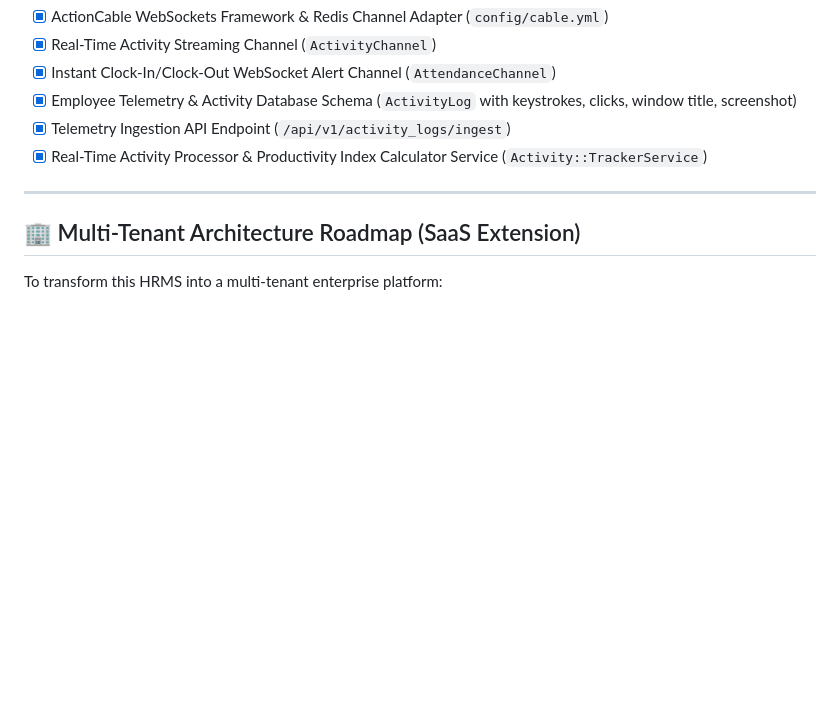
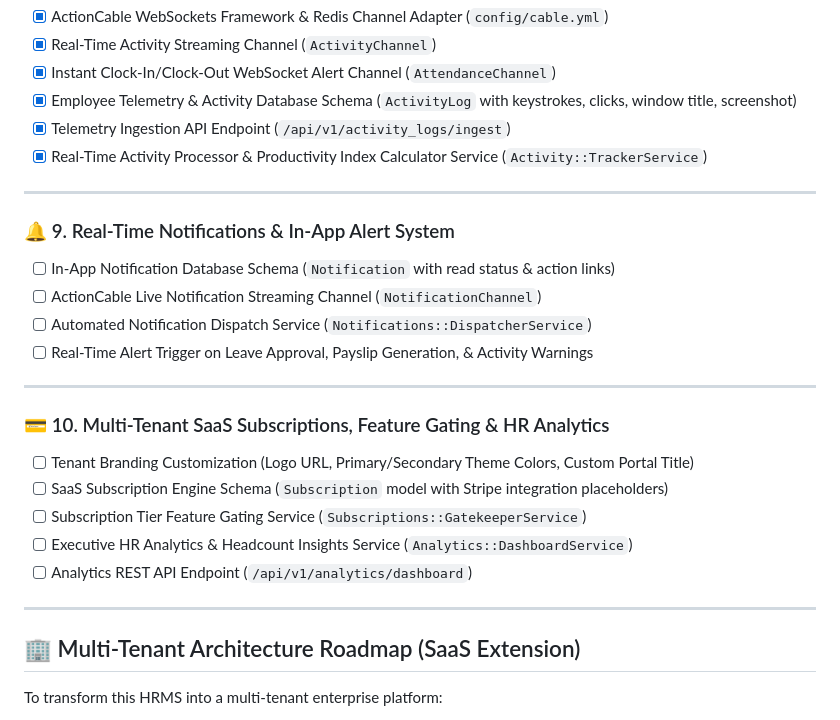
Before and after one commit to sudo-hassan-zahid/crewly, a Markdown page: AGENTS.md, the part around the change. Rendered like a GitHub page; blank space fills up the shorter version.

Commit message:
docs(agents): add Section 9 (Real-Time Notifications) and Section 10 (SaaS Subscriptions & HR Analytics) to AGENTS.md

```diff
--- a/AGENTS.md
+++ b/AGENTS.md
@@ -98,6 +98,23 @@ This document serves as the master tracking checklist for the Human Resource Man
 
 ---
 
+### 🔔 9. Real-Time Notifications & In-App Alert System
+- [ ] In-App Notification Database Schema (`Notification` with read status & action links)
+- [ ] ActionCable Live Notification Streaming Channel (`NotificationChannel`)
+- [ ] Automated Notification Dispatch Service (`Notifications::DispatcherService`)
+- [ ] Real-Time Alert Trigger on Leave Approval, Payslip Generation, & Activity Warnings
+
+---
+
+### 💳 10. Multi-Tenant SaaS Subscriptions, Feature Gating & HR Analytics
+- [ ] Tenant Branding Customization (Logo URL, Primary/Secondary Theme Colors, Custom Portal Title)
+- [ ] SaaS Subscription Engine Schema (`Subscription` model with Stripe integration placeholders)
+- [ ] Subscription Tier Feature Gating Service (`Subscriptions::GatekeeperService`)
+- [ ] Executive HR Analytics & Headcount Insights Service (`Analytics::DashboardService`)
+- [ ] Analytics REST API Endpoint (`/api/v1/analytics/dashboard`)
+
+---
+
 ## 🏢 Multi-Tenant Architecture Roadmap (SaaS Extension)
 
 To transform this HRMS into a multi-tenant enterprise platform:
```
